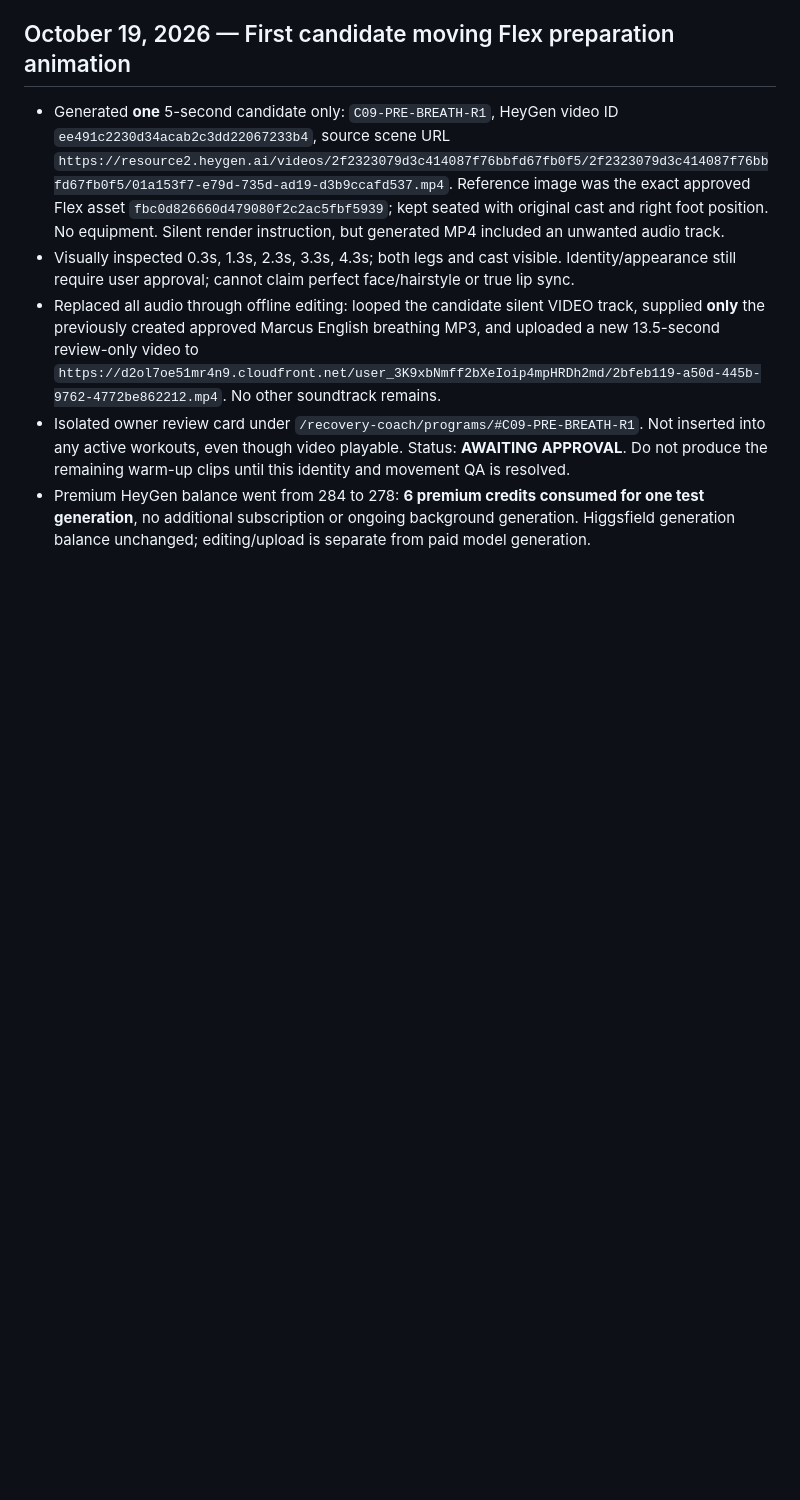
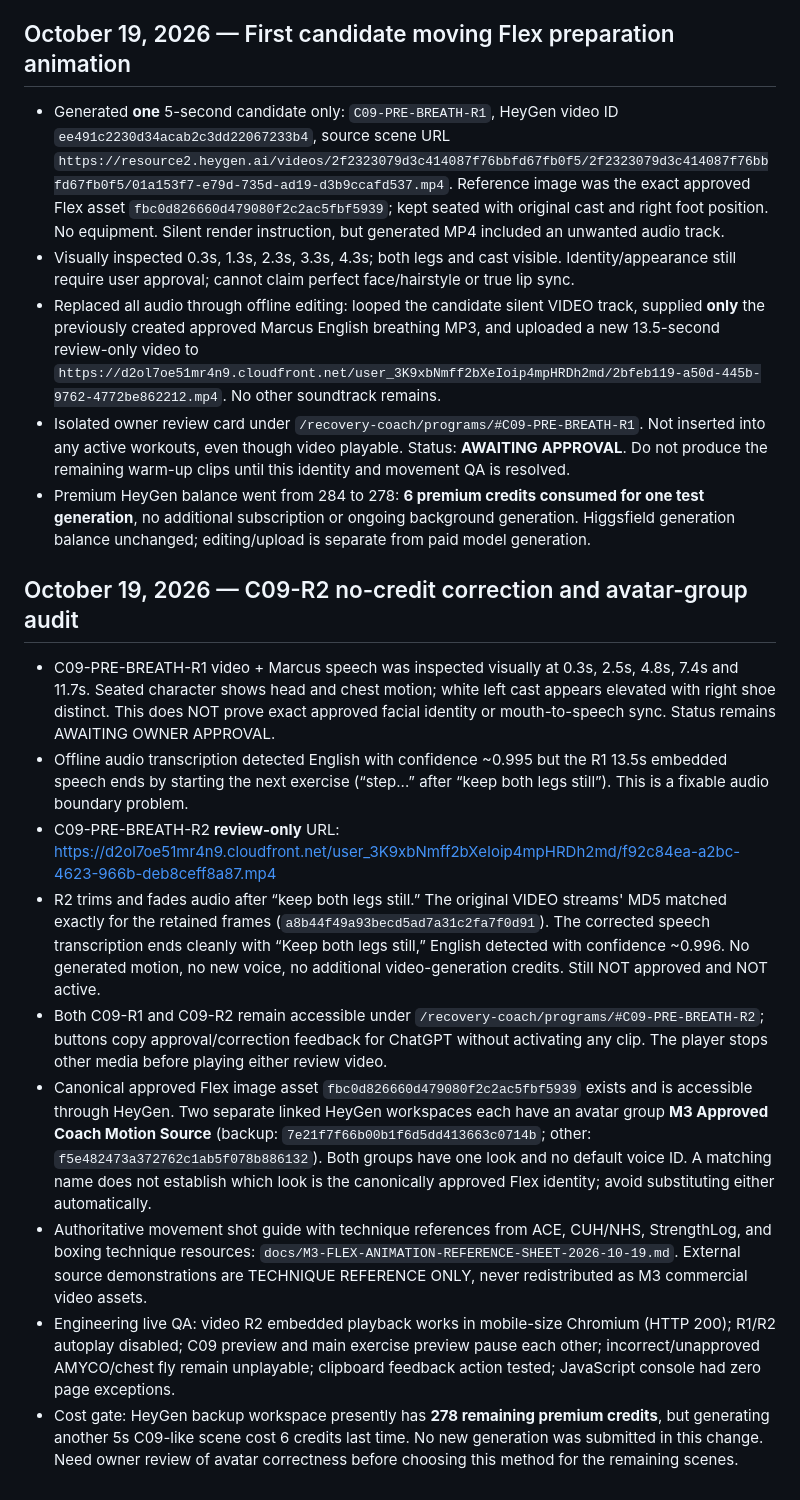
Before and after one commit to moorew3/m3-coach-pwa, a Markdown page: docs/M3-FLEX-MASTER-QA-2026-10-17.md, the part around the change. Drawn GitHub-style; blank space fills up the shorter version.

Commit message:
Log C09-R2 verified no-credit audio repair, approved avatar-group checks, and live app review QA

```diff
--- a/docs/M3-FLEX-MASTER-QA-2026-10-17.md
+++ b/docs/M3-FLEX-MASTER-QA-2026-10-17.md
@@ -105,3 +105,14 @@ Next approval gates: select and verify working media exports from Google Flow an
 - Replaced all audio through offline editing: looped the candidate silent VIDEO track, supplied **only** the previously created approved Marcus English breathing MP3, and uploaded a new 13.5-second review-only video to `https://d2ol7oe51mr4n9.cloudfront.net/user_3K9xbNmff2bXeIoip4mpHRDh2md/2bfeb119-a50d-445b-9762-4772be862212.mp4`. No other soundtrack remains.
 - Isolated owner review card under `/recovery-coach/programs/#C09-PRE-BREATH-R1`. Not inserted into any active workouts, even though video playable. Status: **AWAITING APPROVAL**. Do not produce the remaining warm-up clips until this identity and movement QA is resolved.
 - Premium HeyGen balance went from 284 to 278: **6 premium credits consumed for one test generation**, no additional subscription or ongoing background generation. Higgsfield generation balance unchanged; editing/upload is separate from paid model generation.
+
+## October 19, 2026 — C09-R2 no-credit correction and avatar-group audit
+- C09-PRE-BREATH-R1 video + Marcus speech was inspected visually at 0.3s, 2.5s, 4.8s, 7.4s and 11.7s. Seated character shows head and chest motion; white left cast appears elevated with right shoe distinct. This does NOT prove exact approved facial identity or mouth-to-speech sync. Status remains AWAITING OWNER APPROVAL.
+- Offline audio transcription detected English with confidence ~0.995 but the R1 13.5s embedded speech ends by starting the next exercise (“step...” after “keep both legs still”). This is a fixable audio boundary problem.
+- C09-PRE-BREATH-R2 **review-only** URL: https://d2ol7oe51mr4n9.cloudfront.net/user_3K9xbNmff2bXeIoip4mpHRDh2md/f92c84ea-a2bc-4623-966b-deb8ceff8a87.mp4
+- R2 trims and fades audio after “keep both legs still.” The original VIDEO streams' MD5 matched exactly for the retained frames (`a8b44f49a93becd5ad7a31c2fa7f0d91`). The corrected speech transcription ends cleanly with “Keep both legs still,” English detected with confidence ~0.996. No generated motion, no new voice, no additional video-generation credits. Still NOT approved and NOT active.
+- Both C09-R1 and C09-R2 remain accessible under `/recovery-coach/programs/#C09-PRE-BREATH-R2`; buttons copy approval/correction feedback for ChatGPT without activating any clip. The player stops other media before playing either review video.
+- Canonical approved Flex image asset `fbc0d826660d479080f2c2ac5fbf5939` exists and is accessible through HeyGen. Two separate linked HeyGen workspaces each have an avatar group **M3 Approved Coach Motion Source** (backup: `7e21f7f66b00b1f6d5dd413663c0714b`; other: `f5e482473a372762c1ab5f078b886132`). Both groups have one look and no default voice ID. A matching name does not establish which look is the canonically approved Flex identity; avoid substituting either automatically.
+- Authoritative movement shot guide with technique references from ACE, CUH/NHS, StrengthLog, and boxing technique resources: `docs/M3-FLEX-ANIMATION-REFERENCE-SHEET-2026-10-19.md`. External source demonstrations are TECHNIQUE REFERENCE ONLY, never redistributed as M3 commercial video assets.
+- Engineering live QA: video R2 embedded playback works in mobile-size Chromium (HTTP 200); R1/R2 autoplay disabled; C09 preview and main exercise preview pause each other; incorrect/unapproved AMYCO/chest fly remain unplayable; clipboard feedback action tested; JavaScript console had zero page exceptions.
+- Cost gate: HeyGen backup workspace presently has **278 remaining premium credits**, but generating another 5s C09-like scene cost 6 credits last time. No new generation was submitted in this change. Need owner review of avatar correctness before choosing this method for the remaining scenes.
```
